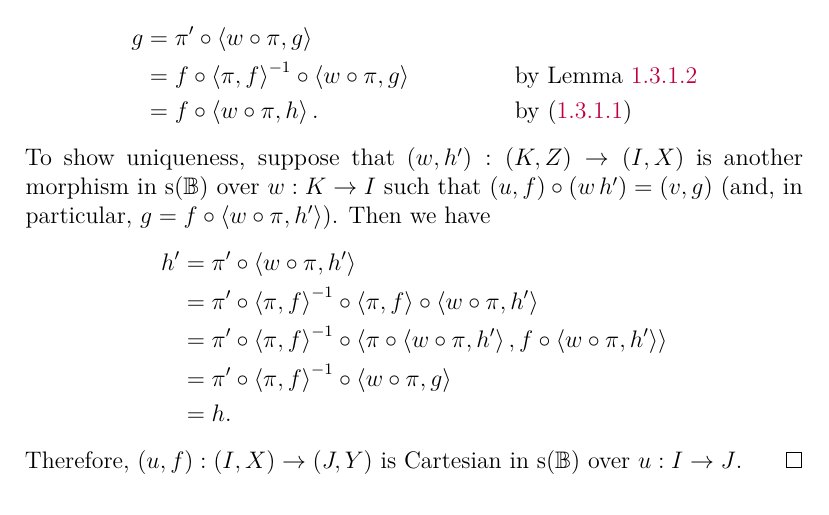
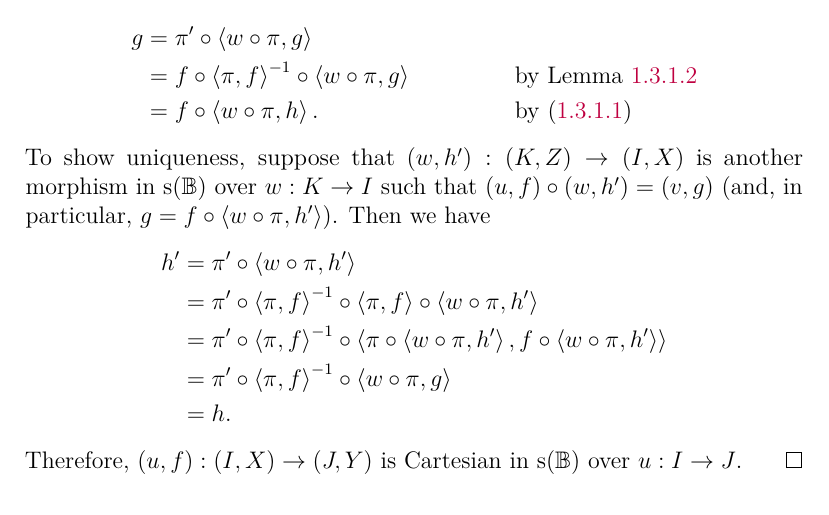
Before and after one commit to artemmavrin/categorical-logic-and-type-theory-solutions, a LaTeX document (solutions.tex, which reads chapters/01/sections/03/exercises/01.tex): part of page 36 of 47, cut so that both start at the same text. Compiled offline with pdfLaTeX.

Commit message:
fix: typo

```diff
--- a/chapters/01/sections/03/exercises/01.tex
+++ b/chapters/01/sections/03/exercises/01.tex
@@ -111,7 +111,7 @@ g
 &= f \circ \left\langle \pi, f\right\rangle^{-1} \circ \left\langle w \circ \pi, g\right\rangle & &\text{by Lemma~\ref{lemma:ex1.3.1}} \\
 &= f \circ \left\langle w \circ \pi, h\right\rangle. & &\text{by~\eqref{eq:ex1.3.1:tuple-identity}}\
 \end{align*}
-To show uniqueness, suppose that \((w, h^\prime) : (K, Z) \to (I, X)\) is another morphism in \(\simple(\cat{B})\) over \(w: K \to I\) such that \((u, f) \circ (w\, h^\prime) = (v, g)\) (and, in particular, \(g = f \circ \left\langle w \circ \pi, h^\prime\right\rangle\)).
+To show uniqueness, suppose that \((w, h^\prime) : (K, Z) \to (I, X)\) is another morphism in \(\simple(\cat{B})\) over \(w: K \to I\) such that \((u, f) \circ (w, h^\prime) = (v, g)\) (and, in particular, \(g = f \circ \left\langle w \circ \pi, h^\prime\right\rangle\)).
 Then we have
 \begin{align*}
 h^\prime
```
